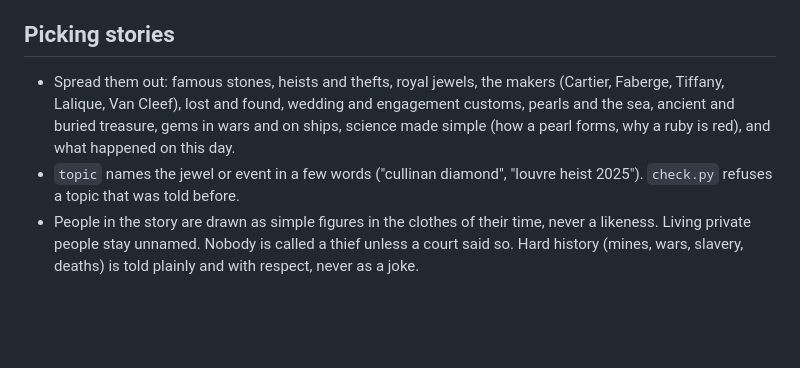
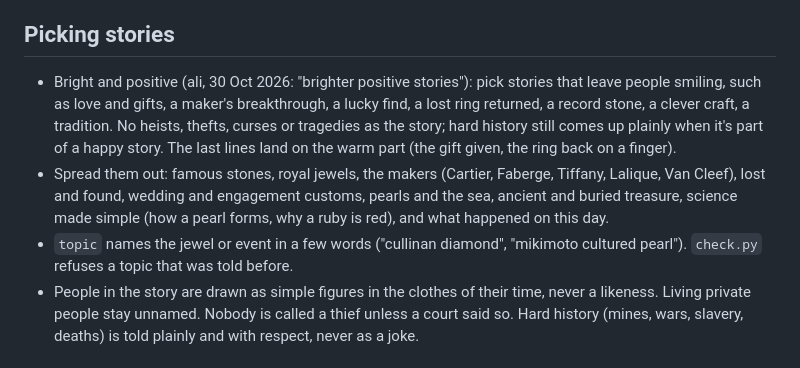
Before and after one commit to yahamh/video-assets, a Markdown page: WRITING.md, the part around the change. Rendered like a GitHub page; blank space fills up the shorter version.

Commit message:
Stories: bright and positive topics, no heists or curses (ali 30 Oct)
Co-Authored-By: Claude Opus 5.5 <noreply@anthropic.com>
Claude-Session: https://claude.ai/code/session_01NLz9sqdzJvoJysNpjURZ4J

```diff
--- a/WRITING.md
+++ b/WRITING.md
@@ -60,10 +60,14 @@ Cullinan script broke most of them; its lines are the "before" examples. `check.
 
 ## Picking stories
 
-- Spread them out: famous stones, heists and thefts, royal jewels, the makers (Cartier, Faberge, Tiffany, Lalique,
-  Van Cleef), lost and found, wedding and engagement customs, pearls and the sea, ancient and buried treasure, gems in
-  wars and on ships, science made simple (how a pearl forms, why a ruby is red), and what happened on this day.
-- `topic` names the jewel or event in a few words ("cullinan diamond", "louvre heist 2025"). `check.py` refuses a
+- Bright and positive (ali, 30 Oct 2026: "brighter positive stories"): pick stories that leave people smiling, such as
+  love and gifts, a maker's breakthrough, a lucky find, a lost ring returned, a record stone, a clever craft, a
+  tradition. No heists, thefts, curses or tragedies as the story; hard history still comes up plainly when it's part
+  of a happy story. The last lines land on the warm part (the gift given, the ring back on a finger).
+- Spread them out: famous stones, royal jewels, the makers (Cartier, Faberge, Tiffany, Lalique, Van Cleef), lost and
+  found, wedding and engagement customs, pearls and the sea, ancient and buried treasure, science made simple (how a
+  pearl forms, why a ruby is red), and what happened on this day.
+- `topic` names the jewel or event in a few words ("cullinan diamond", "mikimoto cultured pearl"). `check.py` refuses a
   topic that was told before.
 - People in the story are drawn as simple figures in the clothes of their time, never a likeness. Living private
   people stay unnamed. Nobody is called a thief unless a court said so. Hard history (mines, wars, slavery, deaths)
```
